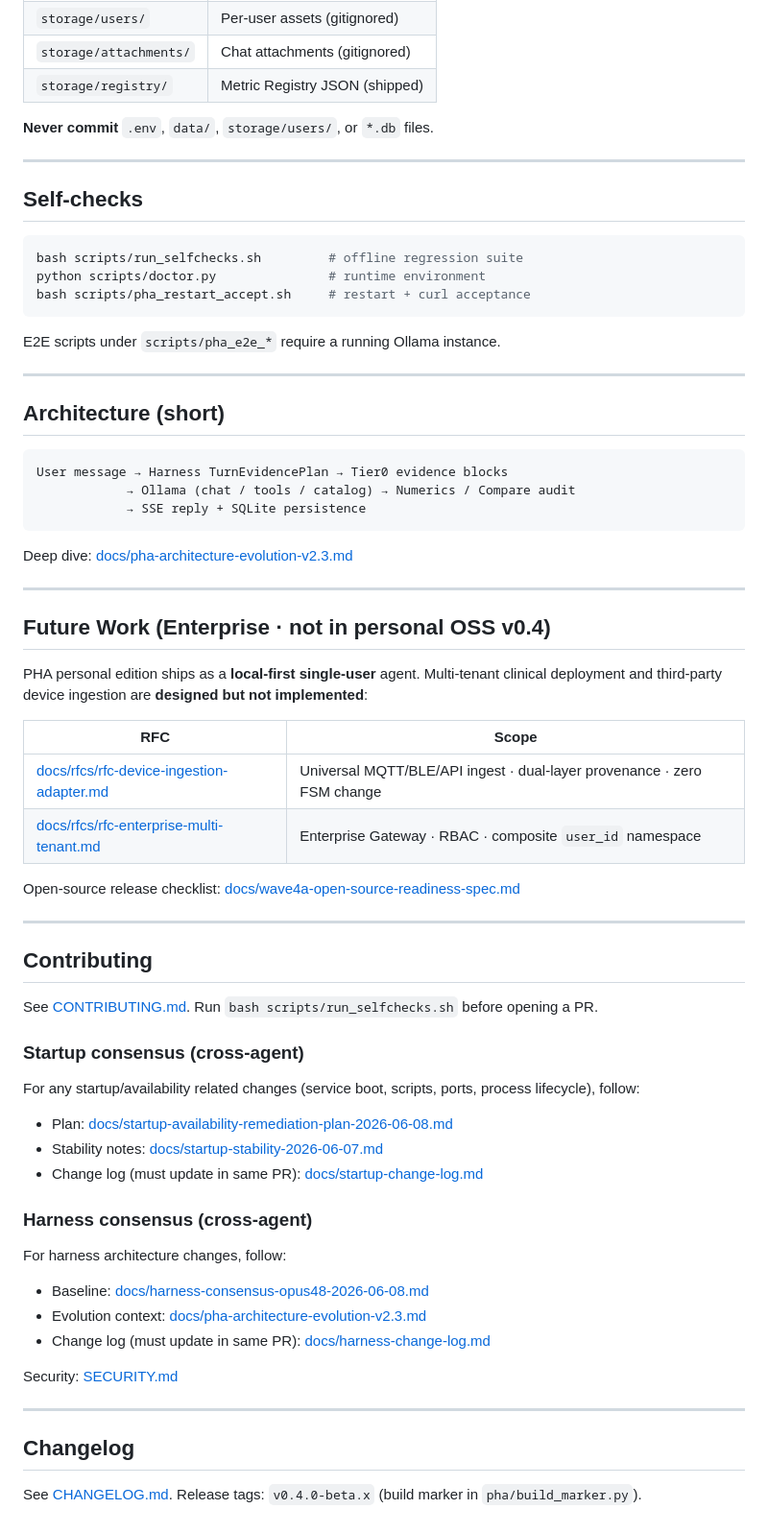
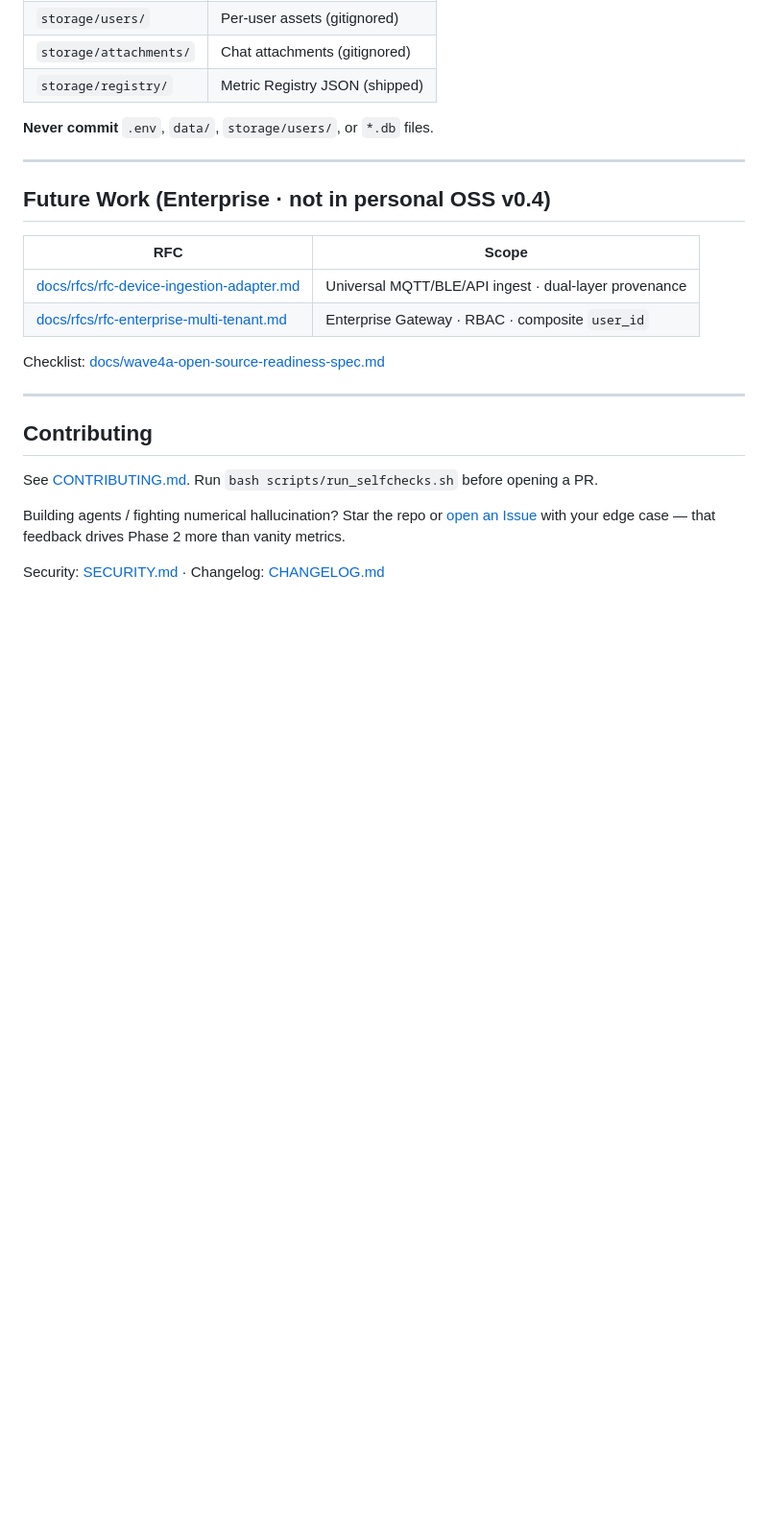
Before and after one commit to hihewh-byte/personal_health_agent, a Markdown page: README.md, the part around one of its changes. Shown at 96% size. Rendered like a GitHub page; blank space fills up the shorter version.

````diff
--- a/README.md
+++ b/README.md
@@ -97,40 +139,14 @@ Full list: [.env.example](.env.example)
 
 ---
 
-## Self-checks
-
-```bash
-bash scripts/run_selfchecks.sh         # offline regression suite
-python scripts/doctor.py               # runtime environment
-bash scripts/pha_restart_accept.sh     # restart + curl acceptance
-```
-
-E2E scripts under `scripts/pha_e2e_*` require a running Ollama instance.
-
----
-
-## Architecture (short)
-
-```text
-User message → Harness TurnEvidencePlan → Tier0 evidence blocks
-            → Ollama (chat / tools / catalog) → Numerics / Compare audit
-            → SSE reply + SQLite persistence
-```
-
-Deep dive: [docs/pha-architecture-evolution-v2.3.md](docs/pha-architecture-evolution-v2.3.md)
-
----
-
 ## Future Work (Enterprise · not in personal OSS v0.4)
-
-PHA personal edition ships as a **local-first single-user** agent. Multi-tenant clinical deployment and third-party device ingestion are **designed but not implemented**:
 
 | RFC | Scope |
 |-----|--------|
-| [docs/rfcs/rfc-device-ingestion-adapter.md](docs/rfcs/rfc-device-ingestion-adapter.md) | Universal MQTT/BLE/API ingest · dual-layer provenance · zero FSM change |
-| [docs/rfcs/rfc-enterprise-multi-tenant.md](docs/rfcs/rfc-enterprise-multi-tenant.md) | Enterprise Gateway · RBAC · composite `user_id` namespace |
+| [docs/rfcs/rfc-device-ingestion-adapter.md](docs/rfcs/rfc-device-ingestion-adapter.md) | Universal MQTT/BLE/API ingest · dual-layer provenance |
+| [docs/rfcs/rfc-enterprise-multi-tenant.md](docs/rfcs/rfc-enterprise-multi-tenant.md) | Enterprise Gateway · RBAC · composite `user_id` |
 
-Open-source release checklist: [docs/wave4a-open-source-readiness-spec.md](docs/wave4a-open-source-readiness-spec.md)
+Checklist: [docs/wave4a-open-source-readiness-spec.md](docs/wave4a-open-source-readiness-spec.md)
 
 ---
 
@@ -138,26 +154,6 @@ Open-source release checklist: [docs/wave4a-open-source-readiness-spec.md](docs/
 
 See [CONTRIBUTING.md](CONTRIBUTING.md). Run `bash scripts/run_selfchecks.sh` before opening a PR.
 
-### Startup consensus (cross-agent)
+Building agents / fighting numerical hallucination? Star the repo or [open an Issue](https://github.com/hihewh-byte/personal_health_agent/issues) with your edge case — that feedback drives Phase 2 more than vanity metrics.
 
-For any startup/availability related changes (service boot, scripts, ports, process lifecycle), follow:
-
-- Plan: [docs/startup-availability-remediation-plan-2026-06-08.md](docs/startup-availability-remediation-plan-2026-06-08.md)
-- Stability notes: [docs/startup-stability-2026-06-07.md](docs/startup-stability-2026-06-07.md)
-- Change log (must update in same PR): [docs/startup-change-log.md](docs/startup-change-log.md)
-
-### Harness consensus (cross-agent)
-
-For harness architecture changes, follow:
-
-- Baseline: [docs/harness-consensus-opus48-2026-06-08.md](docs/harness-consensus-opus48-2026-06-08.md)
-- Evolution context: [docs/pha-architecture-evolution-v2.3.md](docs/pha-architecture-evolution-v2.3.md)
-- Change log (must update in same PR): [docs/harness-change-log.md](docs/harness-change-log.md)
-
-Security: [SECURITY.md](SECURITY.md)
-
----
-
-## Changelog
-
-See [CHANGELOG.md](CHANGELOG.md). Release tags: `v0.4.0-beta.x` (build marker in `pha/build_marker.py`).
+Security: [SECURITY.md](SECURITY.md) · Changelog: [CHANGELOG.md](CHANGELOG.md)
````
Also changed, not shown: other parts of README.md (+98 -56 lines), docs/INSTALL.md (+84 -56 lines), docs/harness-builder-overview.md (added, +68 -0 lines), docs/assets/pha-demo-hero.jpg (added).
